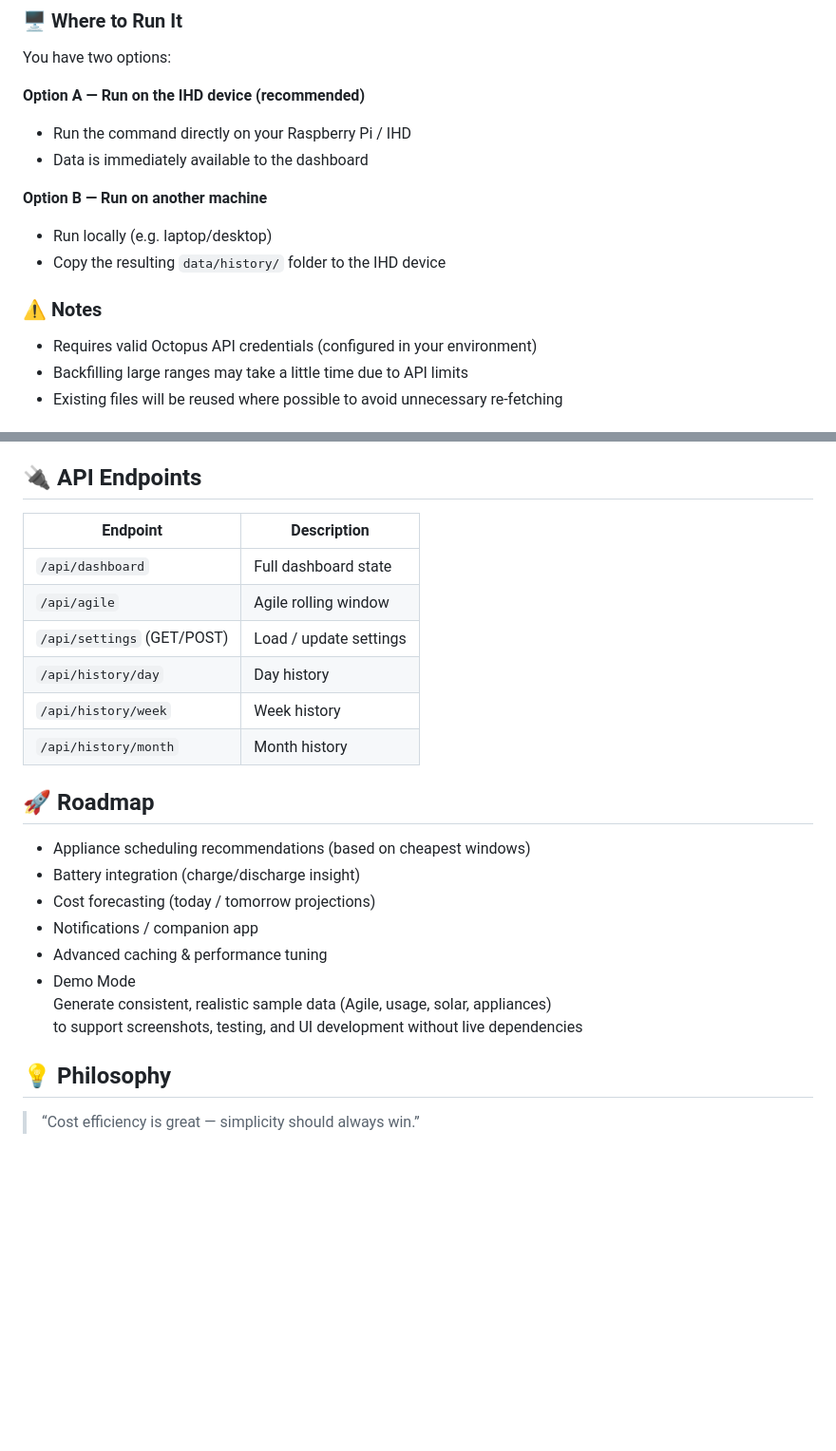
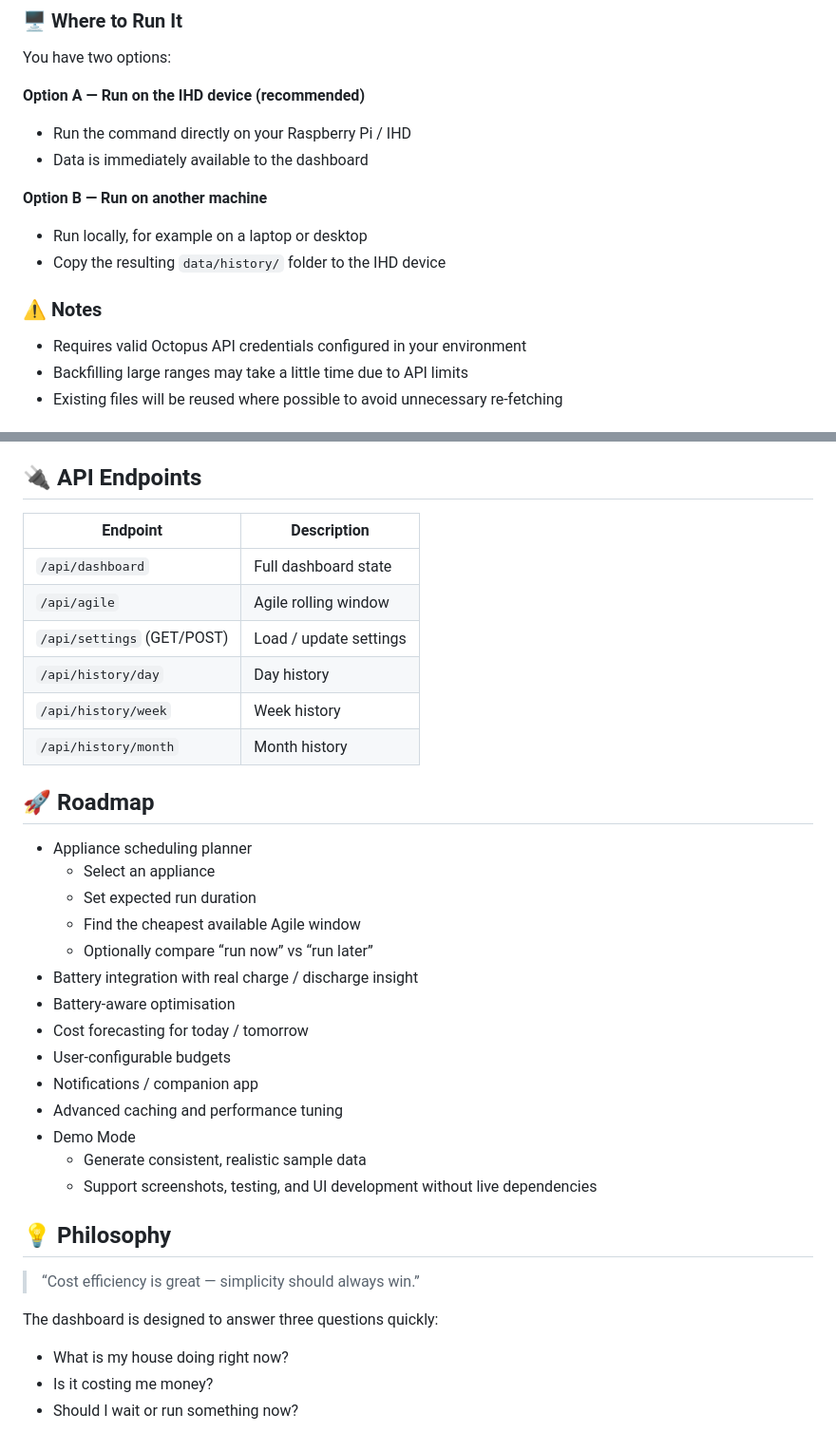
Before and after one commit to madbeardman/ihd-replacement, a Markdown page: README.md, 2 parts joined by grey strips. Shown at 95% size. Drawn GitHub-style; blank space fills up the shorter version.

```diff
--- a/README.md
+++ b/README.md
@@ -214,14 +300,15 @@ You have two options:
 - Data is immediately available to the dashboard
 
 **Option B — Run on another machine**
-- Run locally (e.g. laptop/desktop)
+
+- Run locally, for example on a laptop or desktop
 - Copy the resulting `data/history/` folder to the IHD device
 
 
 
 ### ⚠️ Notes
 
-- Requires valid Octopus API credentials (configured in your environment)
+- Requires valid Octopus API credentials configured in your environment
 - Backfilling large ranges may take a little time due to API limits
 - Existing files will be reused where possible to avoid unnecessary re-fetching
 
@@ -242,31 +329,42 @@ charts immediately useful without long fetch times.
 
 ## 🔌 API Endpoints
 
-| Endpoint                    | Description                     |
-|----------------------------|--------------------------------|
-| `/api/dashboard`           | Full dashboard state           |
-| `/api/agile`               | Agile rolling window           |
-| `/api/settings` (GET/POST) | Load / update settings         |
-| `/api/history/day`         | Day history                    |
-| `/api/history/week`        | Week history                   |
-| `/api/history/month`       | Month history                  |
-
-
+| Endpoint | Description |
+|---|---|
+| `/api/dashboard` | Full dashboard state |
+| `/api/agile` | Agile rolling window |
+| `/api/settings` (GET/POST) | Load / update settings |
+| `/api/history/day` | Day history |
+| `/api/history/week` | Week history |
+| `/api/history/month` | Month history |
 
 
 
 ## 🚀 Roadmap
 
-- Appliance scheduling recommendations (based on cheapest windows)
-- Battery integration (charge/discharge insight)
-- Cost forecasting (today / tomorrow projections)
+- Appliance scheduling planner
+  - Select an appliance
+  - Set expected run duration
+  - Find the cheapest available Agile window
+  - Optionally compare “run now” vs “run later”
+- Battery integration with real charge / discharge insight
+- Battery-aware optimisation
+- Cost forecasting for today / tomorrow
+- User-configurable budgets
 - Notifications / companion app
-- Advanced caching & performance tuning
+- Advanced caching and performance tuning
 - Demo Mode
-  Generate consistent, realistic sample data (Agile, usage, solar, appliances)
-  to support screenshots, testing, and UI development without live dependencies
+  - Generate consistent, realistic sample data
+  - Support screenshots, testing, and UI development without live dependencies
+
 
 
 ## 💡 Philosophy
 
 > “Cost efficiency is great — simplicity should always win.”
+
+The dashboard is designed to answer three questions quickly:
+
+- What is my house doing right now?
+- Is it costing me money?
+- Should I wait or run something now?
```
Also changed, not shown: other parts of README.md (+111 -25 lines).
